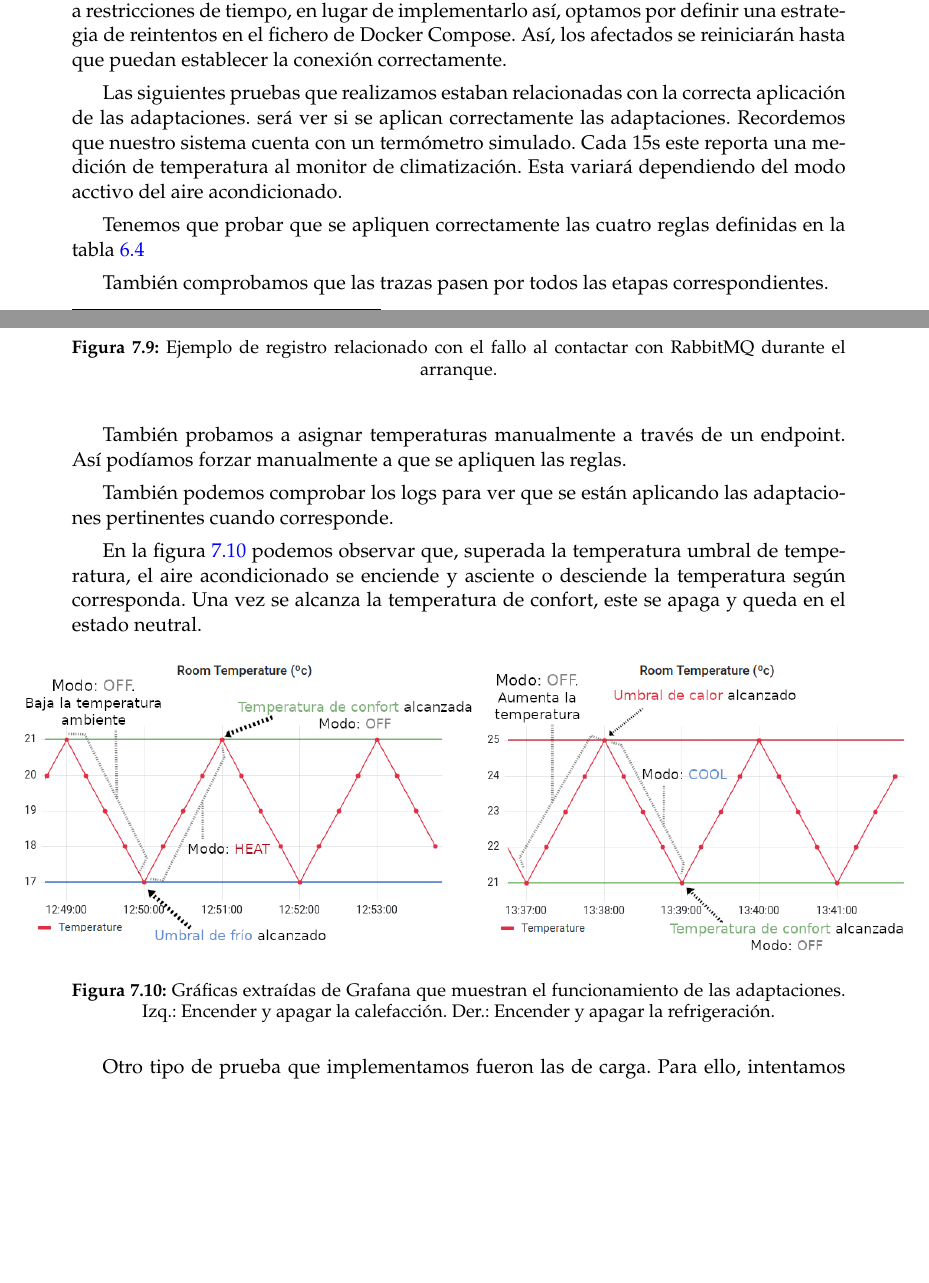
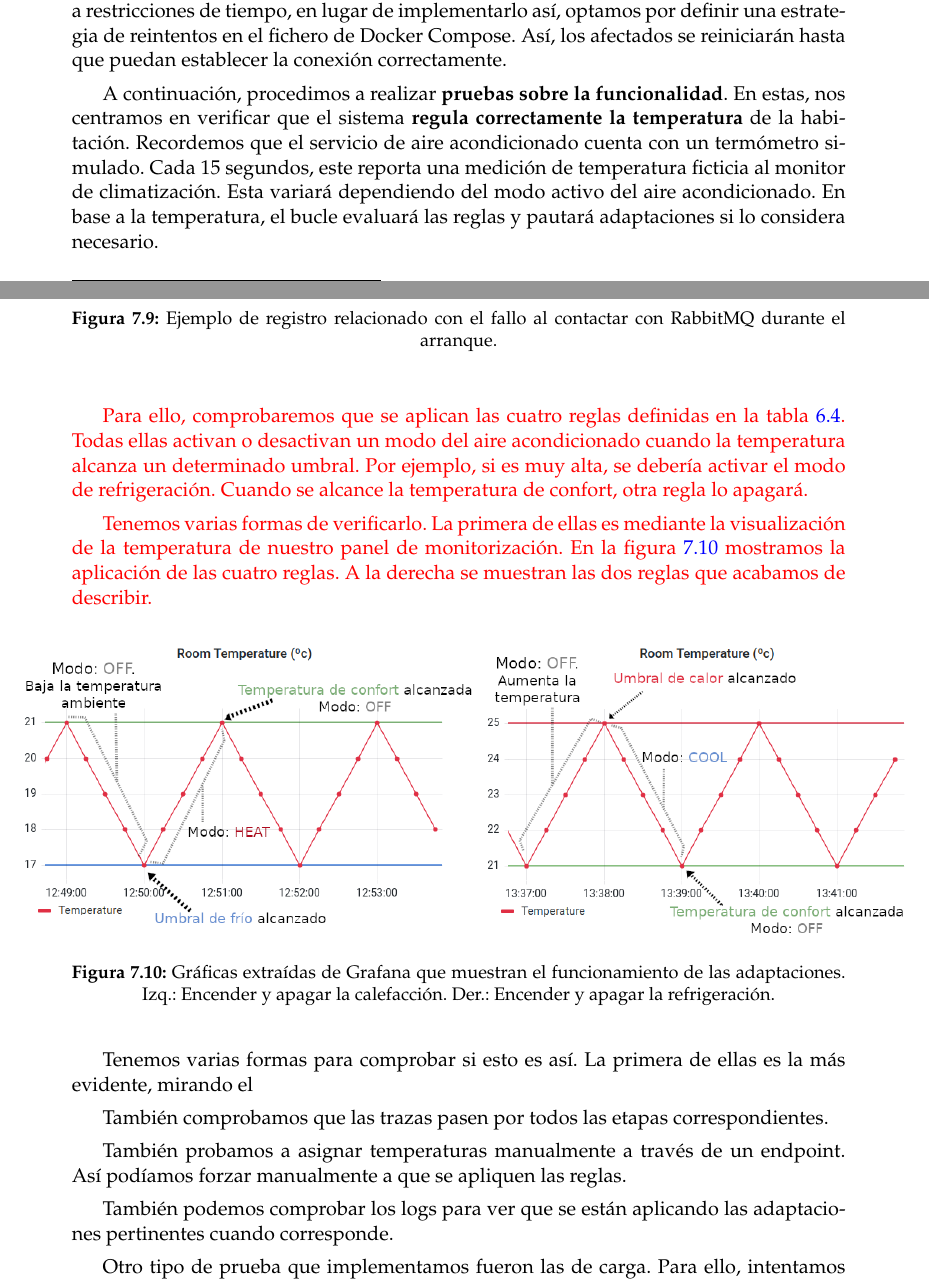
Before and after one commit to Starkie/TFM-DistributedAutoadaptiveSystems, a LaTeX document (docs/TFM.tex, which reads docs/cap_despliegue/despliegue.tex): two parts of pages 76 and 77 of 85, joined at a grey line, cut so that both start at the same text, the shorter picture padded with empty space. Compiled offline with pdfLaTeX.

Commit message:
Ampliar la descripción de las pruebas de la temperatura

```diff
--- a/docs/cap_despliegue/despliegue.tex
+++ b/docs/cap_despliegue/despliegue.tex
@@ -200,9 +200,22 @@ Según el desarrollador de Rebus, estos errores podrían solucionarse implementa
   \label{fig:prueba-logs-error-rabbitmq}
 \end{figure}
 
-Las siguientes pruebas que realizamos estaban relacionadas con la correcta aplicación de las adaptaciones. será ver si se aplican correctamente las adaptaciones. Recordemos que nuestro sistema cuenta con un termómetro simulado. Cada 15s este reporta una medición de temperatura al monitor de climatización. Esta variará dependiendo del modo acctivo del aire acondicionado.
+A continuación, procedimos a realizar \textbf{pruebas sobre la funcionalidad}. En estas, nos centramos en verificar que el sistema \textbf{regula correctamente la temperatura} de la habitación. Recordemos que el servicio de aire acondicionado cuenta con un termómetro simulado. Cada 15 segundos, este reporta una medición de temperatura ficticia al monitor de climatización. Esta variará dependiendo del modo activo del aire acondicionado. En base a la temperatura, el bucle evaluará las reglas y pautará adaptaciones si lo considera necesario.
 
-Tenemos que probar que se apliquen correctamente las cuatro reglas definidas en la tabla \ref{tab:adaption-rules-climatisation}
+\textcolor{red}{Para ello, comprobaremos que se aplican las cuatro reglas definidas en la tabla \ref{tab:adaption-rules-climatisation}. Todas ellas activan o desactivan un modo del aire acondicionado cuando la temperatura alcanza un determinado umbral. Por ejemplo, si es muy alta, se debería activar el modo de refrigeración. Cuando se alcance la temperatura de confort, otra regla lo apagará.}
+
+\textcolor{red}{Tenemos varias formas de verificarlo. La primera de ellas es mediante la visualización de la temperatura de nuestro panel de monitorización. En la figura \ref{fig:pruebas-temperatura} mostramos la aplicación de las cuatro reglas. A la derecha se muestran las dos reglas que acabamos de describir.}
+
+\begin{figure}[h]
+  \hspace{-1.2cm}
+  \includegraphics[scale=0.42]{cap_despliegue/images/pruebas-temperatura-calentar}
+  \includegraphics[scale=0.42]{cap_despliegue/images/pruebas-temperatura-enfriar}
+  \caption{Gráficas extraídas de Grafana que muestran el funcionamiento de las adaptaciones. Izq.: Encender y apagar la calefacción. Der.: Encender y apagar la refrigeración.}
+  \label{fig:pruebas-temperatura}
+\end{figure}
+
+
+Tenemos varias formas para comprobar si esto es así. La primera de ellas es la más evidente, mirando el
 
 También comprobamos que las trazas pasen por todos las etapas correspondientes.
 
@@ -211,15 +224,6 @@ También probamos a asignar temperaturas manualmente a través de un endpoint. A
 
 También podemos comprobar los logs para ver que se están aplicando las adaptaciones pertinentes cuando corresponde.
 
-En la figura \ref{fig:pruebas-temperatura} podemos observar que, superada la temperatura umbral de temperatura, el aire acondicionado se enciende y asciente o desciende la temperatura según corresponda. Una vez se alcanza la temperatura de confort, este se apaga y queda en el estado neutral.
-
-\begin{figure}[h]
-  \hspace{-1.2cm}
-  \includegraphics[scale=0.42]{cap_despliegue/images/pruebas-temperatura-calentar}
-  \includegraphics[scale=0.42]{cap_despliegue/images/pruebas-temperatura-enfriar}
-  \caption{Gráficas extraídas de Grafana que muestran el funcionamiento de las adaptaciones. Izq.: Encender y apagar la calefacción. Der.: Encender y apagar la refrigeración.}
-  \label{fig:pruebas-temperatura}
-\end{figure}
 
 Otro tipo de prueba que implementamos fueron las de carga. Para ello, intentamos saturar el sistema mediante mediciones falsas de temperatura, para ver cómo reaccionara. Para ello, usamos la librería NBomber\footnote{Página oficial: \url{https://github.com/PragmaticFlow/NBomber}.}. Cuyo uso es justamente este.Con ella, pudimos ver que el
 
```
Also changed, not shown: docs/cap_despliegue/images/Logs-fallo-RabbitMQ.png.
